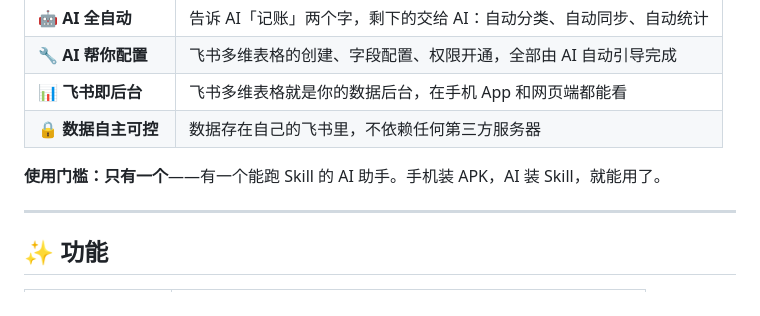
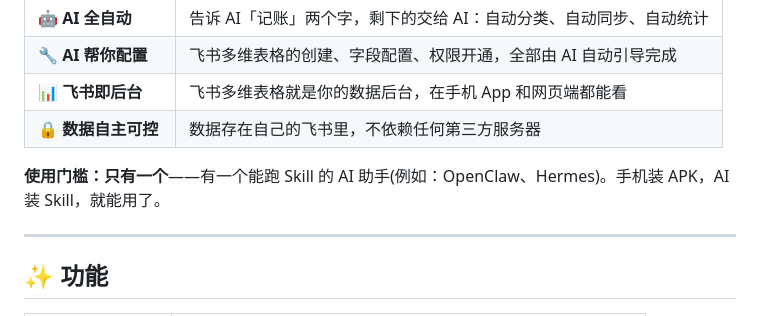
Before and after one commit to NaeemTC/feishu-accounting-skill, a Markdown page: README.md, the part around the change. Rendered like a GitHub page.

```diff
--- a/README.md
+++ b/README.md
@@ -17,7 +17,7 @@
 | 📊 **飞书即后台** | 飞书多维表格就是你的数据后台，在手机 App 和网页端都能看 |
 | 🔒 **数据自主可控** | 数据存在自己的飞书里，不依赖任何第三方服务器 |
 
-**使用门槛：只有一个**——有一个能跑 Skill 的 AI 助手。手机装 APK，AI 装 Skill，就能用了。
+**使用门槛：只有一个**——有一个能跑 Skill 的 AI 助手(例如：OpenClaw、Hermes)。手机装 APK，AI 装 Skill，就能用了。
 
 ---
 
```
